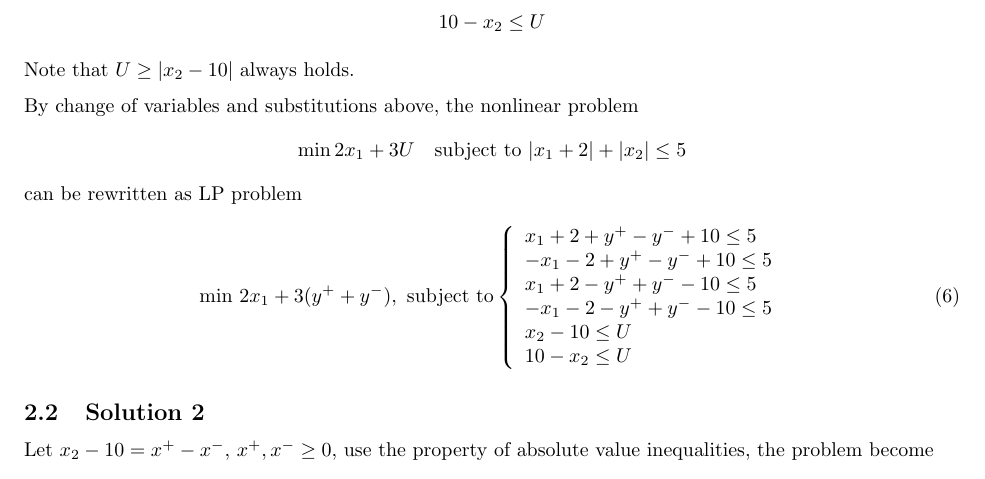
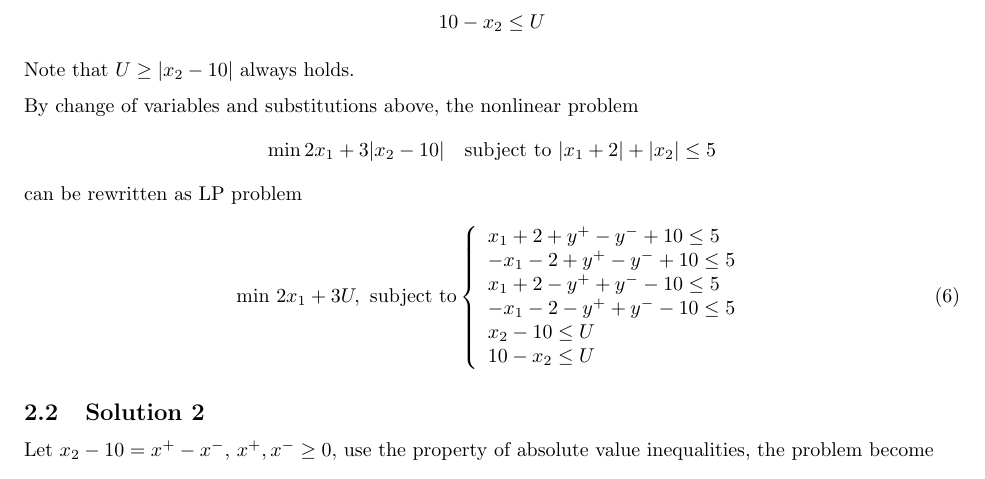
Before and after one commit to jjusuf/MTH-9842, a LaTeX problem sheet (HW2/main.tex): part of page 2 of 3, cut so that both start at the same text. Compiled offline with pdfLaTeX.

Commit message:
late checkin

```diff
--- a/HW2/main.tex
+++ b/HW2/main.tex
@@ -99,11 +99,11 @@ Note that $U \geq |x_2 -10|$ always holds.
 %\end{gather}
 
 By change of variables and substitutions above, the nonlinear problem
-%\[ \min 2 x_1 + 3|x_2 - 10| \quad \textnormal{subject to~} |x_1 + 2| + |x_2| \leq 5 \]
-\[ \min 2 x_1 + 3U \quad \textnormal{subject to~} |x_1 + 2| + |x_2| \leq 5 \]
+\[ \min 2 x_1 + 3|x_2 - 10| \quad \textnormal{subject to~} |x_1 + 2| + |x_2| \leq 5 \]
 can be rewritten as LP problem
 \begin{equation}
-\min \, 2x_1+3(y^+ + y^-), \textnormal{ subject to}
+%\min \, 2x_1+3(y^+ + y^-), \textnormal{ subject to}
+\min \, 2x_1+3U, \textnormal{ subject to}
 \left\{
     \begin{array}{l}
     x_1 + 2 + y^+ - y^- + 10 \leq 5 \\
```
